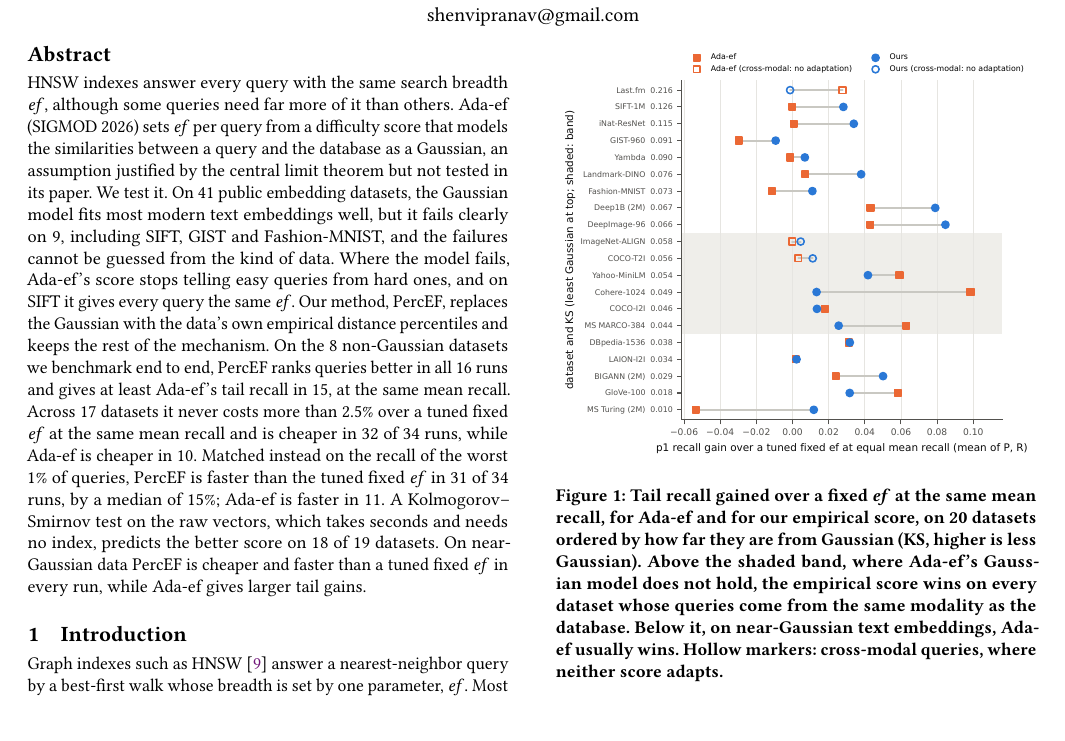
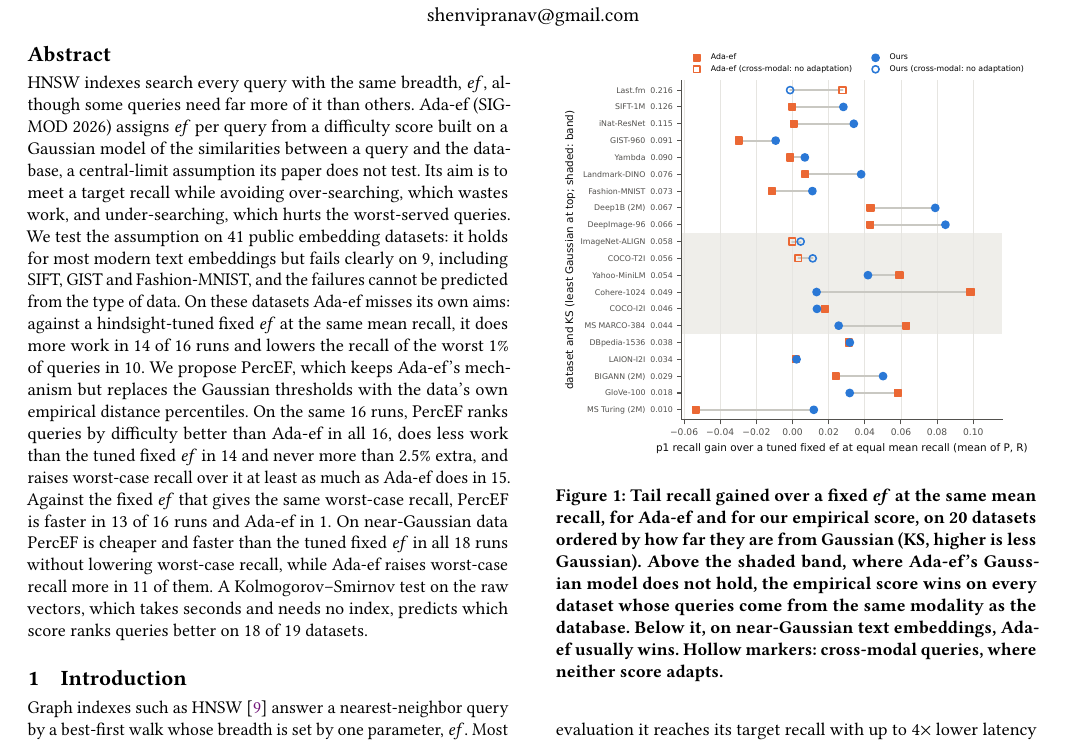
Before and after one commit to pranavshenvi/hybridAdaptiveEF, a LaTeX paper (paper/main.tex): part of page 1 of 10, cut so that both start at the same text, the shorter picture padded with empty space. Compiled offline with pdfLaTeX.

Commit message:
Abstract: Ada-ef's own aims first, gains over the tuned fixed ef stated plainly
Co-Authored-By: Claude Opus 5.5 <noreply@anthropic.com>
Claude-Session: https://claude.ai/code/session_01CJP5eznoFEsMkXGbeu2V17

```diff
--- a/paper/main.tex
+++ b/paper/main.tex
@@ -25,23 +25,24 @@
 \email{shenvipranav@gmail.com}
 
 \begin{abstract}
-HNSW indexes answer every query with the same search breadth \ef{}, although some queries need far
-more of it than others. Ada-ef (SIGMOD 2026) sets \ef{} per query from a difficulty score that
-models the similarities between a query and the database as a Gaussian, an assumption justified by
-the central limit theorem but not tested in its paper. We test it. On 41 public embedding datasets,
-the Gaussian model fits most modern text embeddings well, but it fails clearly on 9, including
-SIFT, GIST and Fashion-MNIST, and the failures cannot be guessed from the kind of data. Where the
-model fails, Ada-ef's score stops telling easy queries from hard ones, and on SIFT it gives every
-query the same \ef{}. Our method, PercEF, replaces the Gaussian with the data's own empirical
-distance percentiles and keeps the rest of the mechanism. On the 8 non-Gaussian datasets we
-benchmark end to end, PercEF ranks queries better in all 16 runs and gives at least Ada-ef's tail
-recall in 15, at the same mean recall. Across 17 datasets it never costs more than 2.5\% over a
-tuned fixed \ef{} at the same mean recall and is cheaper in 32 of 34 runs, while Ada-ef is cheaper
-in 10. Matched instead on the recall of the worst 1\% of queries, PercEF is faster than the tuned
-fixed \ef{} in 31 of 34 runs, by a median of 15\%; Ada-ef is faster in 11. A Kolmogorov--Smirnov test
-on the raw vectors, which takes seconds and needs no index, predicts the better score on 18 of 19
-datasets. On near-Gaussian data PercEF is cheaper and faster than a tuned fixed \ef{} in every run,
-while Ada-ef gives larger tail gains.
+HNSW indexes search every query with the same breadth, \ef{}, although some queries need far more
+of it than others. Ada-ef (SIGMOD 2026) assigns \ef{} per query from a difficulty score built on a
+Gaussian model of the similarities between a query and the database, a central-limit assumption its
+paper does not test. Its aim is to meet a target recall while avoiding over-searching, which wastes
+work, and under-searching, which hurts the worst-served queries. We test the assumption on 41 public
+embedding datasets: it holds for most modern text embeddings but fails clearly on 9, including SIFT,
+GIST and Fashion-MNIST, and the failures cannot be predicted from the type of data. On these
+datasets Ada-ef misses its own aims: against a hindsight-tuned fixed \ef{} at the same mean recall,
+it does more work in 14 of 16 runs and lowers the recall of the worst 1\% of queries in 10. We
+propose PercEF, which keeps Ada-ef's mechanism but replaces the Gaussian thresholds with the data's
+own empirical distance percentiles. On the same 16 runs, PercEF ranks queries by difficulty better
+than Ada-ef in all 16, does less work than the tuned fixed \ef{} in 14 and never more than 2.5\%
+extra, and raises worst-case recall over it at least as much as Ada-ef does in 15. Against the fixed
+\ef{} that gives the same worst-case recall, PercEF is faster in 13 of 16 runs and Ada-ef in 1. On
+near-Gaussian data PercEF is cheaper and faster than the tuned fixed \ef{} in all 18 runs without
+lowering worst-case recall, while Ada-ef raises worst-case recall more in 11 of them. A
+Kolmogorov--Smirnov test on the raw vectors, which takes seconds and needs no index, predicts which
+score ranks queries better on 18 of 19 datasets.
 \end{abstract}
 
 \maketitle
```
Also changed, not shown: paper/sigmod/main_anon.tex (+18 -17 lines), submission/SIGMOD2027.md (+2 -2 lines), paper/sigmod/appendix_anon.pdf, paper/sigmod/main_anon.pdf.
